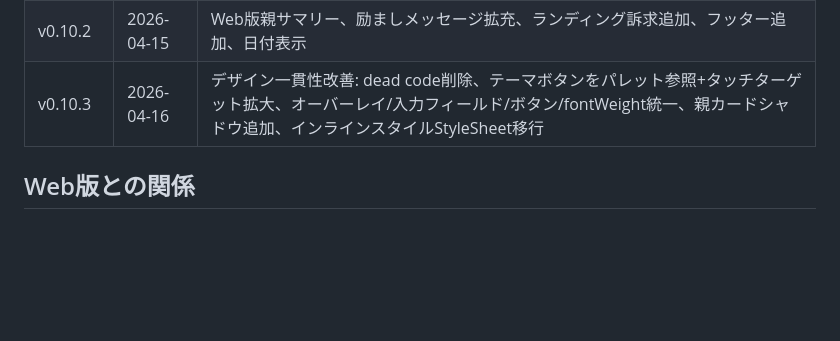
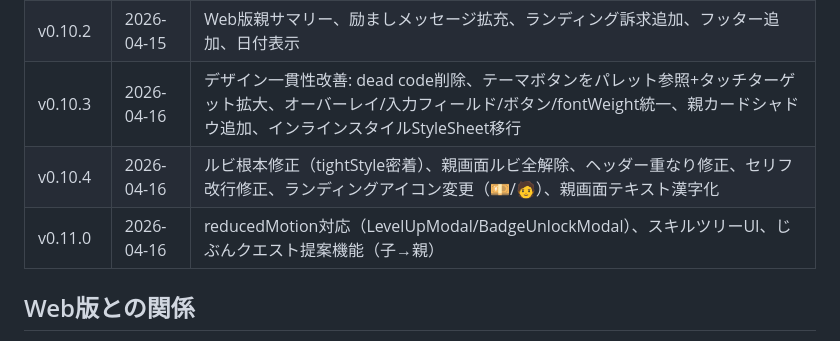
Before and after one commit to TK20260401/otetsudai-quest-mobile, a Markdown page: README.md, the part around the change. Rendered like a GitHub page; blank space fills up the shorter version.

Commit message:
docs: v0.10.4/v0.11.0バージョン履歴追記
Co-Authored-By: Claude Opus 4.6 (1M context) <noreply@anthropic.com>

```diff
--- a/README.md
+++ b/README.md
@@ -207,6 +207,8 @@ npx expo start --tunnel
 | v0.10.1 | 2026-04-15 | ストリーク🔥、親サマリー、ログインエラー改善 |
 | v0.10.2 | 2026-04-15 | Web版親サマリー、励ましメッセージ拡充、ランディング訴求追加、フッター追加、日付表示 |
 | v0.10.3 | 2026-04-16 | デザイン一貫性改善: dead code削除、テーマボタンをパレット参照+タッチターゲット拡大、オーバーレイ/入力フィールド/ボタン/fontWeight統一、親カードシャドウ追加、インラインスタイルStyleSheet移行 |
+| v0.10.4 | 2026-04-16 | ルビ根本修正（tightStyle密着）、親画面ルビ全解除、ヘッダー重なり修正、セリフ改行修正、ランディングアイコン変更（💴/🧑）、親画面テキスト漢字化 |
+| v0.11.0 | 2026-04-16 | reducedMotion対応（LevelUpModal/BadgeUnlockModal）、スキルツリーUI、じぶんクエスト提案機能（子→親） |
 
 ## Web版との関係
 
```
